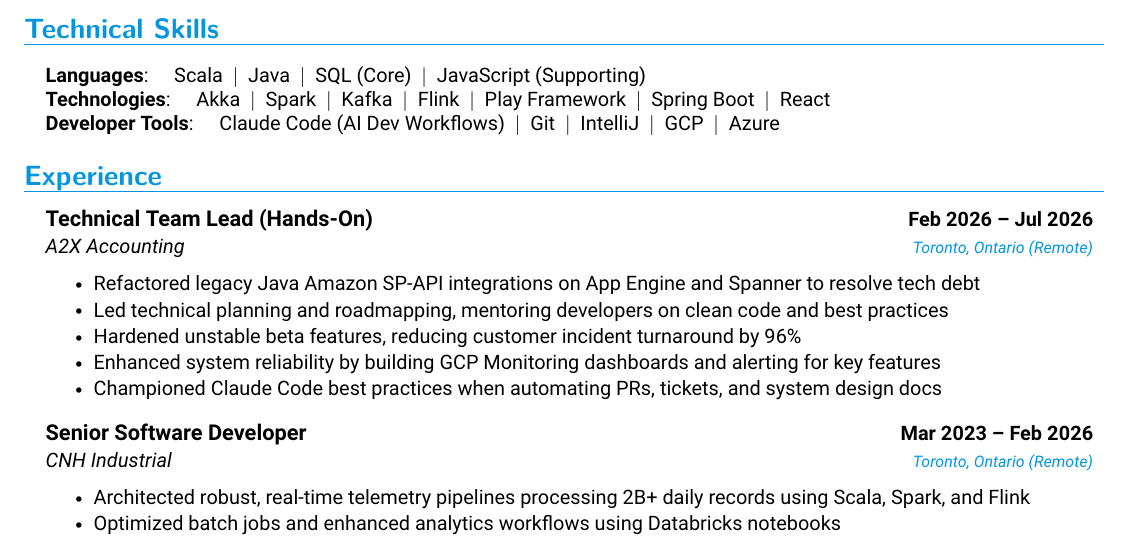
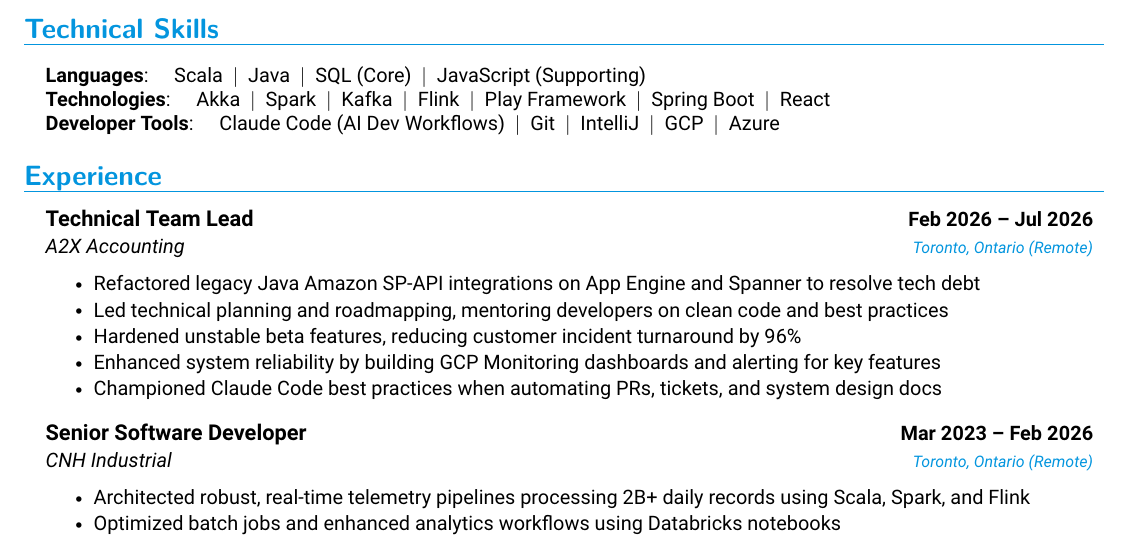
Before and after one commit to anpaulin/resume, a LaTeX document (ariel_paulin.tex): part of the page, cut so that both start at the same text. Compiled offline with pdfLaTeX.

Commit message:
Remove (Hands-On) from Technical Team Lead job title

```diff
--- a/ariel_paulin.tex
+++ b/ariel_paulin.tex
@@ -154,7 +154,7 @@
   \resumeSubHeadingListStart
 
     \resumeSubheading
-      {Technical Team Lead (Hands-On)}{Feb 2026 -- Jul 2026}
+      {Technical Team Lead}{Feb 2026 -- Jul 2026}
       {A2X Accounting}{Toronto, Ontario (Remote)}
       \resumeItemListStart
         \resumeItem{Refactored legacy Java Amazon SP-API integrations on App Engine and Spanner to resolve tech debt}
```
Also changed, not shown: ariel_paulin.pdf, ariel_paulin.png.
